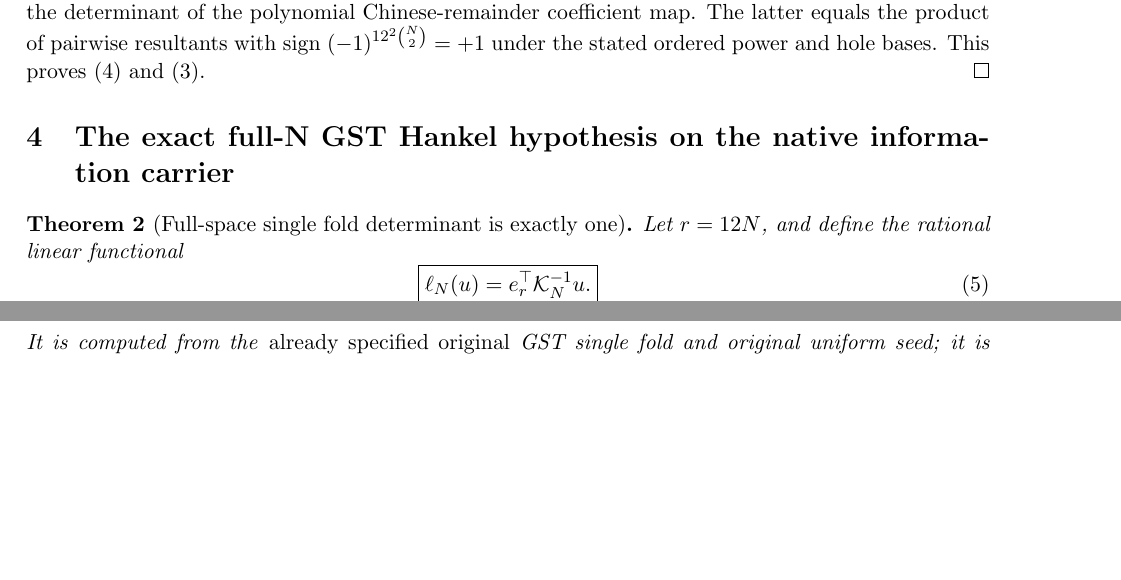
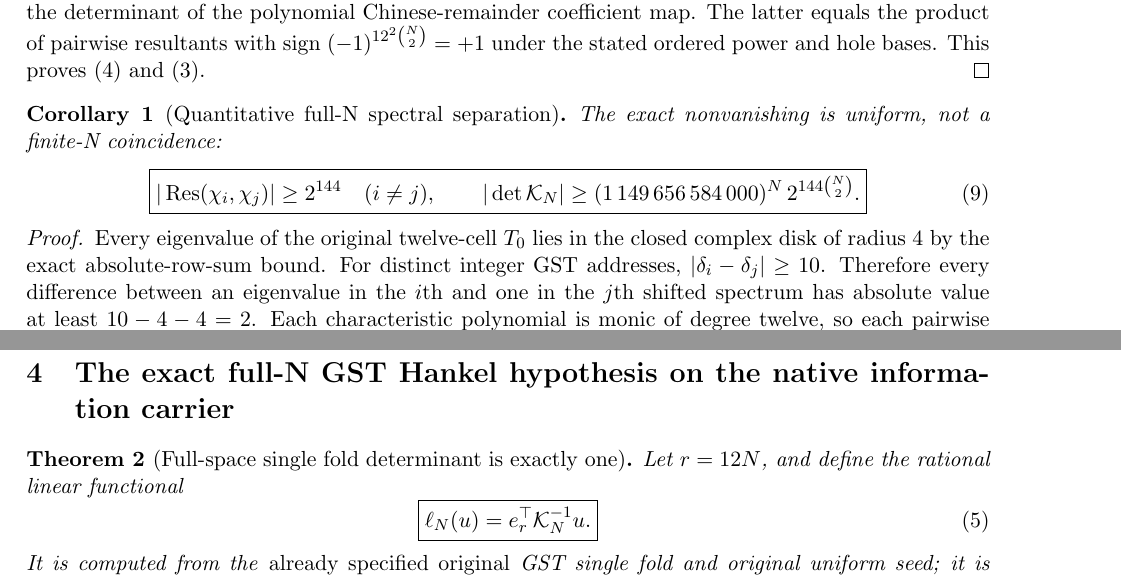
Before and after one commit to kyo-oo/HC-PROOF, a LaTeX document (research/derivations/GST_full_N_original_wave_CRT_Hankel_one_matrix_algebra_2026_11_10.tex): two parts of pages 2 and 3 of 4, joined at a grey line, cut so that both start at the same text, the shorter picture padded with empty space. Compiled offline with pdfLaTeX.

Commit message:
math(gst): add uniform 2^144 pairwise resultant and all-N Krylov determinant lower bound

```diff
--- a/research/derivations/GST_full_N_original_wave_CRT_Hankel_one_matrix_algebra_2026_11_10.tex
+++ b/research/derivations/GST_full_N_original_wave_CRT_Hankel_one_matrix_algebra_2026_11_10.tex
@@ -101,6 +101,30 @@ Thus the shifted monic polynomials $\chi_i$ are pairwise coprime over $\Q$. Chin
 so the orbit map is invertible. Its determinant is the product of the block Krylov determinants $\Delta_{12}^N$ and the determinant of the polynomial Chinese-remainder coefficient map. The latter equals the product of pairwise resultants with sign $(-1)^{12^2\binom N2}=+1$ under the stated ordered power and hole bases. This proves (4) and (3).
 \end{proof}
 
+
+\begin{corollary}[Quantitative full-N spectral separation]
+The exact nonvanishing is uniform, not a finite-N coincidence:
+\[
+ \boxed{
+ |\Res(\chi_i,\chi_j)|\ge 2^{144}\quad(i\ne j),\qquad
+ |\det\mathcal K_N|\ge
+ (1\,149\,656\,584\,000)^N\,
+ 2^{144\binom N2}.}
+\tag{9}
+\]
+\end{corollary}
+\begin{proof}
+Every eigenvalue of the original twelve-cell $T_0$ lies in the closed
+complex disk of radius $4$ by the exact absolute-row-sum bound.
+For distinct integer GST addresses, $|\delta_i-\delta_j|\ge10$.
+Therefore every difference between an eigenvalue in the $i$th and
+one in the $j$th shifted spectrum has absolute value at least
+$10-4-4=2$. Each characteristic polynomial is monic of degree
+twelve, so each pairwise resultant is the product of $12^2=144$
+such differences counted with multiplicity. Apply the exact
+factorization (4).
+\end{proof}
+
 \section{The exact full-N GST Hankel hypothesis on the native information carrier}
 \begin{theorem}[Full-space single fold determinant is exactly one]
 Let $r=12N$, and define the rational linear functional
```
